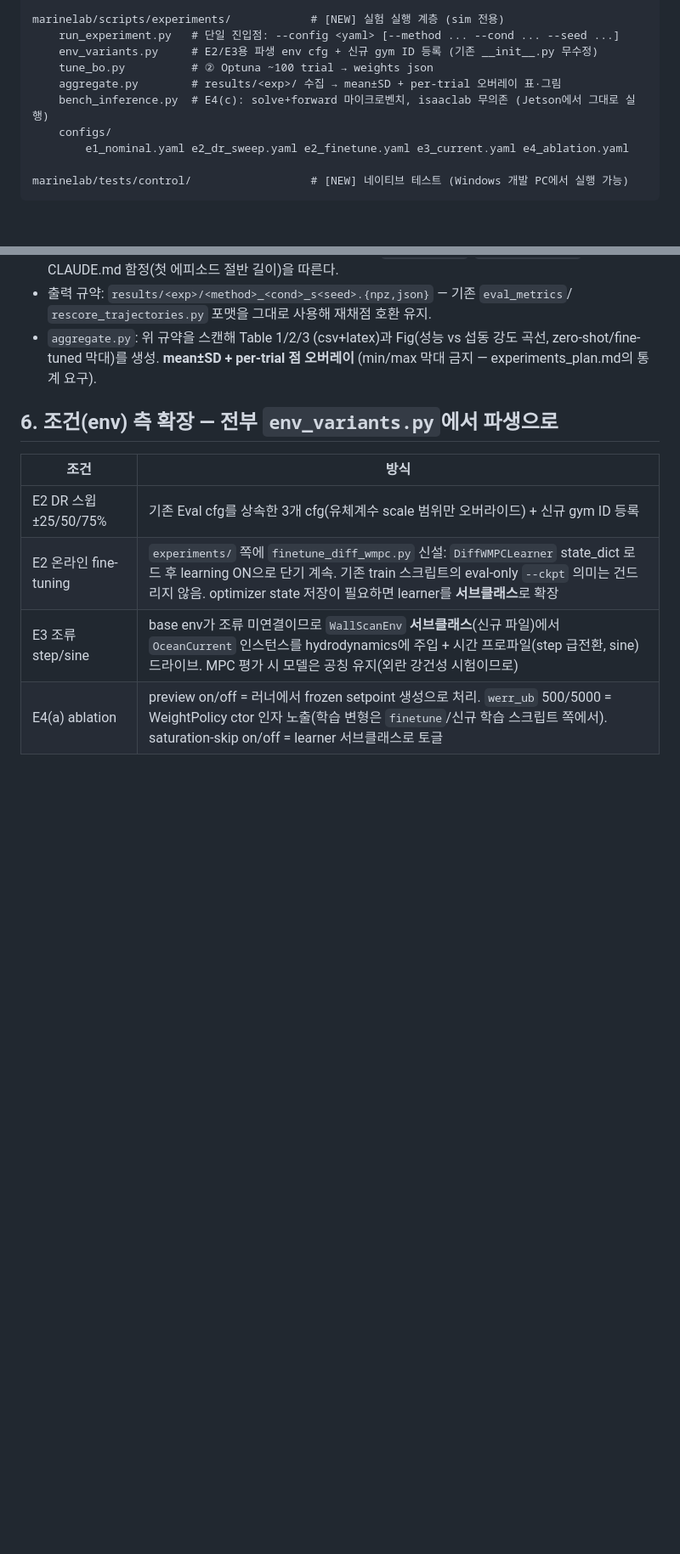
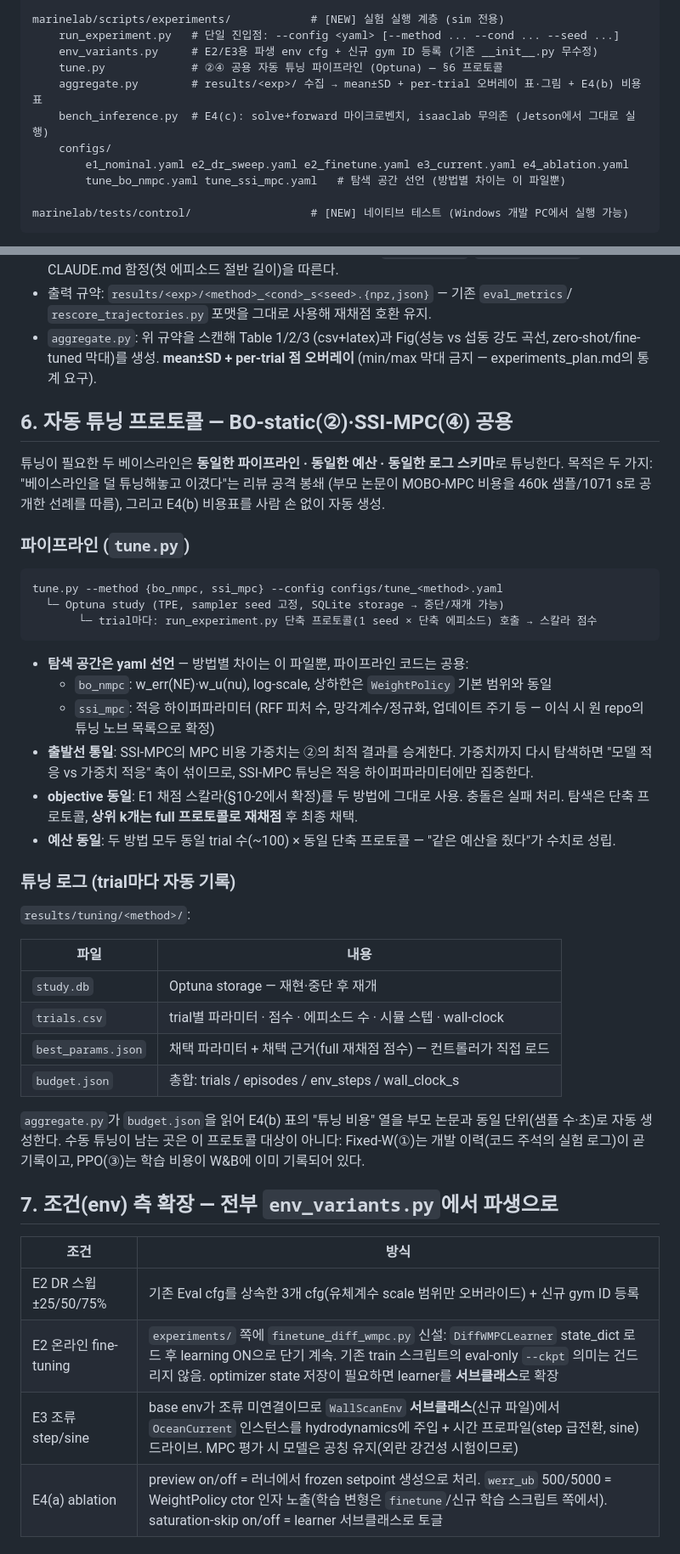
Before and after one commit to sbdMJ/UnderwaterScanningRobot, a Markdown page: docs/competitor_framework_plan.md, 2 parts joined by grey strips. Shown at 85% size. Drawn GitHub-style; blank space fills up the shorter version.

Commit message:
docs: unified auto-tuning protocol for BO-static and SSI-MPC baselines
Single Optuna pipeline (tune.py) with per-method yaml search spaces, shared
objective and equal trial budget; per-trial logs and budget.json feed the
E4(b) cost table automatically. SSI-MPC inherits BO-tuned cost weights so
only the adaptation axis is tuned. Renumber sections 6-9 to 7-10.

Co-Authored-By: Claude Fable 5 <noreply@anthropic.com>

````diff
--- a/docs/competitor_framework_plan.md
+++ b/docs/competitor_framework_plan.md
@@ -49,11 +49,12 @@ marinelab/marinelab/control/              # [NEW] 순수 컨트롤러 계층 (is
 marinelab/scripts/experiments/            # [NEW] 실험 실행 계층 (sim 전용)
     run_experiment.py   # 단일 진입점: --config <yaml> [--method ... --cond ... --seed ...]
     env_variants.py     # E2/E3용 파생 env cfg + 신규 gym ID 등록 (기존 __init__.py 무수정)
-    tune_bo.py          # ② Optuna ~100 trial → weights json
-    aggregate.py        # results/<exp>/ 수집 → mean±SD + per-trial 오버레이 표·그림
+    tune.py             # ②④ 공용 자동 튜닝 파이프라인 (Optuna) — §6 프로토콜
+    aggregate.py        # results/<exp>/ 수집 → mean±SD + per-trial 오버레이 표·그림 + E4(b) 비용표
     bench_inference.py  # E4(c): solve+forward 마이크로벤치, isaaclab 무의존 (Jetson에서 그대로 실행)
     configs/
         e1_nominal.yaml e2_dr_sweep.yaml e2_finetune.yaml e3_current.yaml e4_ablation.yaml
+        tune_bo_nmpc.yaml tune_ssi_mpc.yaml   # 탐색 공간 선언 (방법별 차이는 이 파일뿐)
 
 marinelab/tests/control/                  # [NEW] 네이티브 테스트 (Windows 개발 PC에서 실행 가능)
 ```
@@ -144,7 +145,50 @@ class WallScanController(ABC):
   zero-shot/fine-tuned 막대)를 생성. **mean±SD + per-trial 점 오버레이** (min/max 막대 금지
   — experiments_plan.md의 통계 요구).
 
-## 6. 조건(env) 측 확장 — 전부 `env_variants.py`에서 파생으로
+## 6. 자동 튜닝 프로토콜 — BO-static(②)·SSI-MPC(④) 공용
+
+튜닝이 필요한 두 베이스라인은 **동일한 파이프라인 · 동일한 예산 · 동일한 로그 스키마**로
+튜닝한다. 목적은 두 가지: "베이스라인을 덜 튜닝해놓고 이겼다"는 리뷰 공격 봉쇄
+(부모 논문이 MOBO-MPC 비용을 460k 샘플/1071 s로 공개한 선례를 따름), 그리고
+E4(b) 비용표를 사람 손 없이 자동 생성.
+
+### 파이프라인 (`tune.py`)
+
+```
+tune.py --method {bo_nmpc, ssi_mpc} --config configs/tune_<method>.yaml
+  └─ Optuna study (TPE, sampler seed 고정, SQLite storage → 중단/재개 가능)
+       └─ trial마다: run_experiment.py 단축 프로토콜(1 seed × 단축 에피소드) 호출 → 스칼라 점수
+```
+
+- **탐색 공간은 yaml 선언** — 방법별 차이는 이 파일뿐, 파이프라인 코드는 공용:
+  - `bo_nmpc`: w_err(NE)·w_u(nu), log-scale, 상하한은 `WeightPolicy` 기본 범위와 동일
+  - `ssi_mpc`: 적응 하이퍼파라미터 (RFF 피처 수, 망각계수/정규화, 업데이트 주기 등 —
+    이식 시 원 repo의 튜닝 노브 목록으로 확정)
+- **출발선 통일**: SSI-MPC의 MPC 비용 가중치는 ②의 최적 결과를 승계한다. 가중치까지
+  다시 탐색하면 "모델 적응 vs 가중치 적응" 축이 섞이므로, SSI-MPC 튜닝은 적응
+  하이퍼파라미터에만 집중한다.
+- **objective 동일**: E1 채점 스칼라(§10-2에서 확정)를 두 방법에 그대로 사용. 충돌은
+  실패 처리. 탐색은 단축 프로토콜, **상위 k개는 full 프로토콜로 재채점** 후 최종 채택.
+- **예산 동일**: 두 방법 모두 동일 trial 수(~100) × 동일 단축 프로토콜 — "같은 예산을
+  줬다"가 수치로 성립.
+
+### 튜닝 로그 (trial마다 자동 기록)
+
+`results/tuning/<method>/`:
+
+| 파일 | 내용 |
+|---|---|
+| `study.db` | Optuna storage — 재현·중단 후 재개 |
+| `trials.csv` | trial별 파라미터 · 점수 · 에피소드 수 · 시뮬 스텝 · wall-clock |
+| `best_params.json` | 채택 파라미터 + 채택 근거(full 재채점 점수) — 컨트롤러가 직접 로드 |
+| `budget.json` | 총합: trials / episodes / env_steps / wall_clock_s |
+
+`aggregate.py`가 `budget.json`을 읽어 E4(b) 표의 "튜닝 비용" 열을 부모 논문과 동일
+단위(샘플 수·초)로 자동 생성한다. 수동 튜닝이 남는 곳은 이 프로토콜 대상이 아니다:
+Fixed-W(①)는 개발 이력(코드 주석의 실험 로그)이 곧 기록이고, PPO(③)는 학습 비용이
+W&B에 이미 기록되어 있다.
+
+## 7. 조건(env) 측 확장 — 전부 `env_variants.py`에서 파생으로
 
 | 조건 | 방식 |
 |---|---|
````
Also changed, not shown: other parts of docs/competitor_framework_plan.md (+7 -7 lines).
